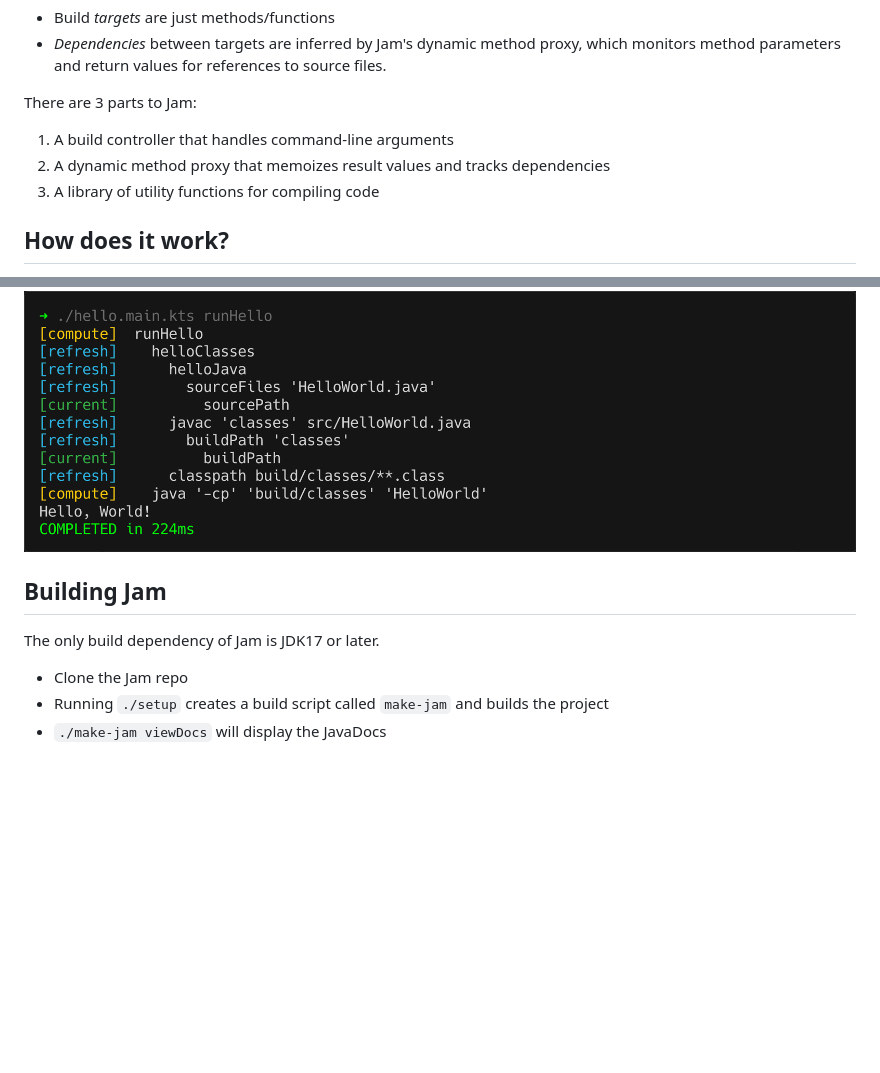
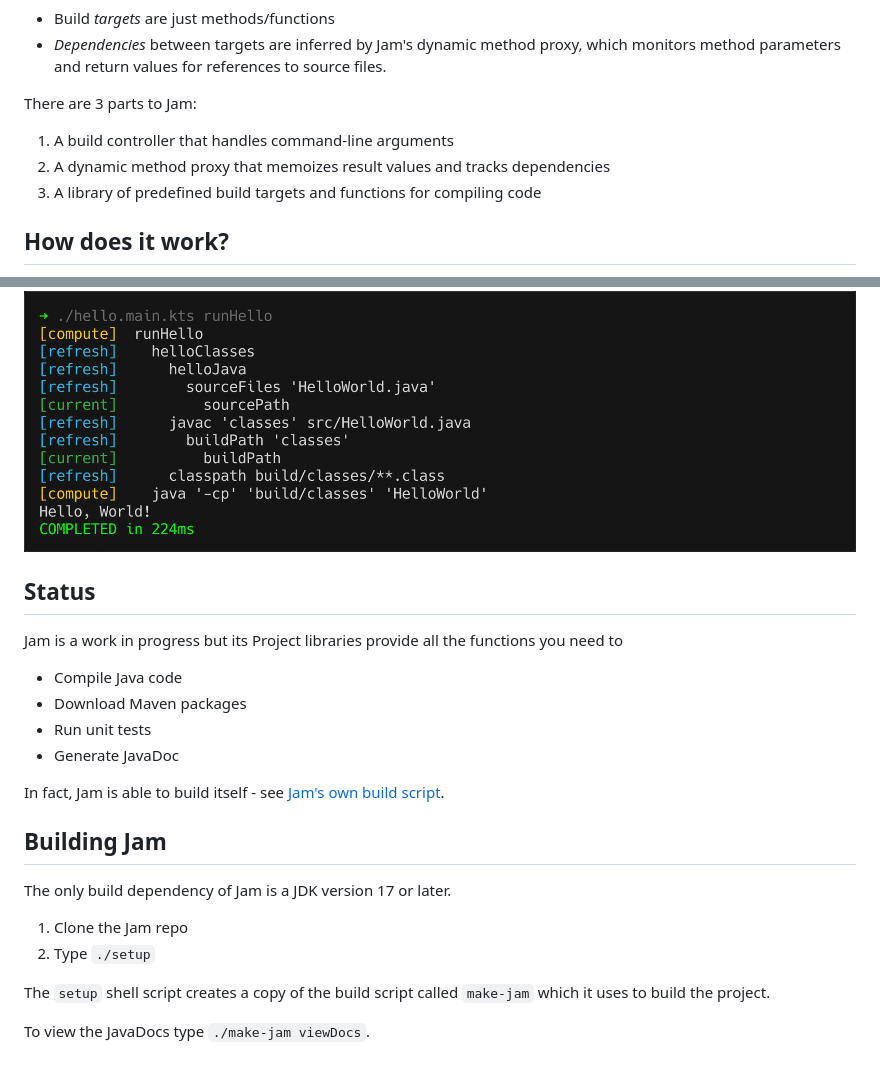
Before and after one commit to gilesjb/jam, a Markdown page: README.md, 2 parts joined by grey strips. GitHub-like rendering; blank space fills up the shorter version.

Commit message:
Update README.md
Added current status

```diff
--- a/README.md
+++ b/README.md
@@ -11,7 +11,7 @@ There are 3 parts to Jam:
 
 1. A build controller that handles command-line arguments
 2. A dynamic method proxy that memoizes result values and tracks dependencies
-3. A library of utility functions for compiling code
+3. A library of predefined build targets and functions for compiling code
 
 ## How does it work?
 
@@ -122,10 +122,24 @@ But if there are modifications to source files,
 then Jam will recompile the classes.
 <img src='docs/pics/13.png' width='1000'>
 
+## Status
+
+Jam is a work in progress but its Project libraries provide all the functions you need to
+
+* Compile Java code
+* Download Maven packages
+* Run unit tests
+* Generate JavaDoc
+
+In fact, Jam is able to build itself - see [Jam's own build script](src/scripts/JamProject.java).
+
 ## Building Jam
 
-The only build dependency of Jam is JDK17 or later.
+The only build dependency of Jam is a JDK version 17 or later.
 
-* Clone the Jam repo
-* Running `./setup` creates a build script called `make-jam` and builds the project
-* `./make-jam viewDocs` will display the JavaDocs
+1. Clone the Jam repo
+2. Type `./setup`
+
+The `setup` shell script creates a copy of the build script called `make-jam` which it uses to build the project.
+
+To view the JavaDocs type `./make-jam viewDocs`.
```
